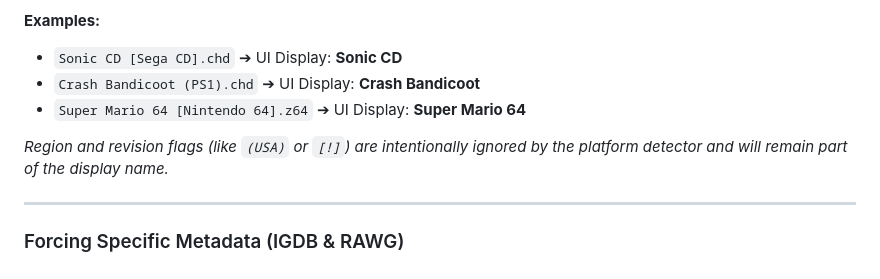
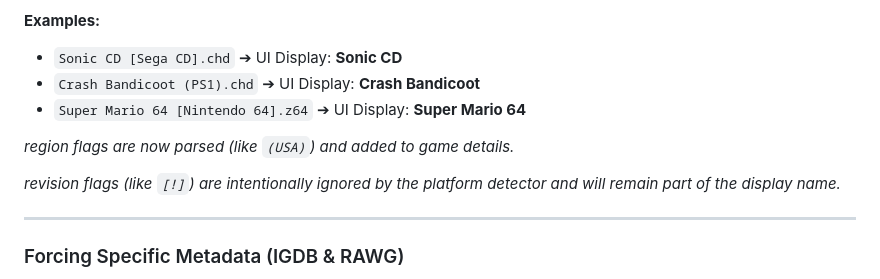
Before and after one commit to Jellyfin-PG/JellyEmu, a Markdown page: README.md, the part around the change. GitHub-like rendering.

Commit message:
Clarify handling of region and revision flags
Update README to clarify parsing of region flags.

```diff
--- a/README.md
+++ b/README.md
@@ -210,7 +210,9 @@ JellyEmu will automatically hide these platform tags in the user interface so yo
 * `Crash Bandicoot (PS1).chd` ➔ UI Display: **Crash Bandicoot**
 * `Super Mario 64 [Nintendo 64].z64` ➔ UI Display: **Super Mario 64**
 
-*Region and revision flags (like `(USA)` or `[!]`) are intentionally ignored by the platform detector and will remain part of the display name.*
+*region flags are now parsed (like `(USA)`) and added to game details.*
+
+*revision flags (like `[!]`) are intentionally ignored by the platform detector and will remain part of the display name.*
 
 ---
 
```
